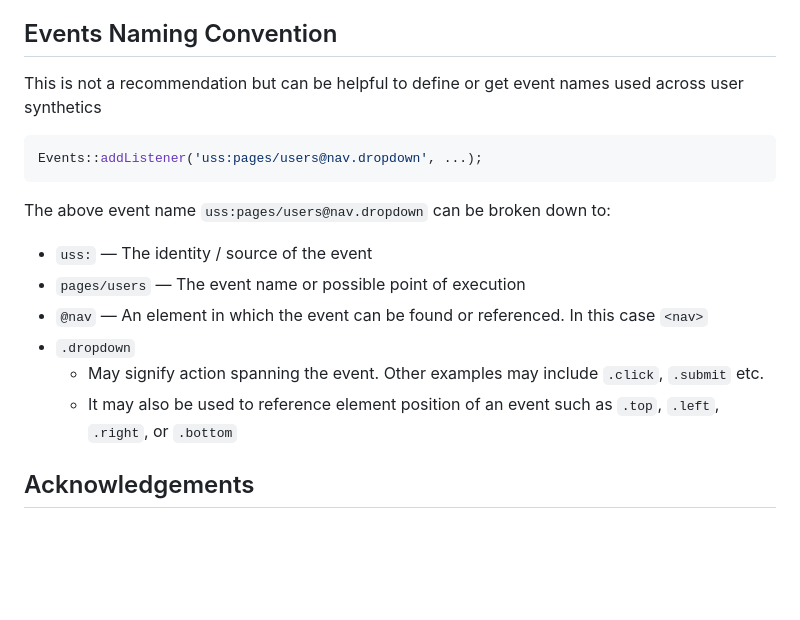
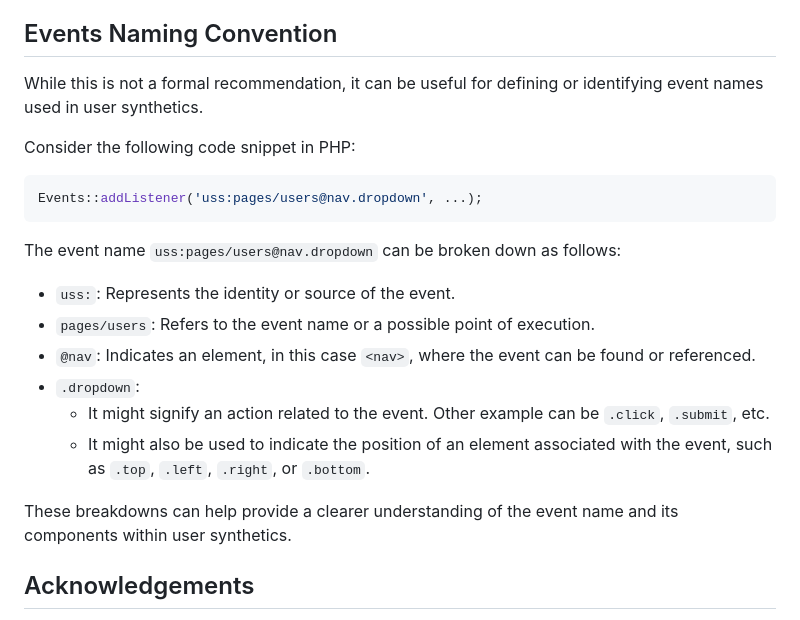
Before and after one commit to ucscode/user-synthetics, a Markdown page: README.md, the part around the change. Rendered like a GitHub page; blank space fills up the shorter version.

Commit message:
Elucidated Event Convention

````diff
--- a/README.md
+++ b/README.md
@@ -82,20 +82,24 @@ User Synthetics is released under the GNU General Public License (GPL) version 3
 
 ## Events Naming Convention
 
-This is not a recommendation but can be helpful to define or get event names used across user synthetics
+While this is not a formal recommendation, it can be useful for defining or identifying event names used in user synthetics.
+
+Consider the following code snippet in PHP:
 
 ```php
 Events::addListener('uss:pages/users@nav.dropdown', ...);
 ```
 
-The above event name `uss:pages/users@nav.dropdown` can be broken down to:
+The event name `uss:pages/users@nav.dropdown` can be broken down as follows:
 
--  `uss:`  &mdash; The identity / source of the event
--  `pages/users`  &mdash;  The event name or possible point of execution
--  `@nav`  &mdash;  An element in which the event can be found or referenced. In this case `<nav>`
--  `.dropdown`
-	- May signify action spanning the event. Other examples may include `.click`, `.submit` etc.
-	- It may also be used to reference element position of an event such as `.top`, `.left`, `.right`, or `.bottom`
+- `uss:`: Represents the identity or source of the event.
+- `pages/users`: Refers to the event name or a possible point of execution.
+- `@nav`: Indicates an element, in this case `<nav>`, where the event can be found or referenced.
+- `.dropdown`:
+  - It might signify an action related to the event. Other example can be `.click`, `.submit`, etc.
+  - It might also be used to indicate the position of an element associated with the event, such as `.top`, `.left`, `.right`, or `.bottom`.
+
+These breakdowns can help provide a clearer understanding of the event name and its components within user synthetics.
 
 ## Acknowledgements
 
````
